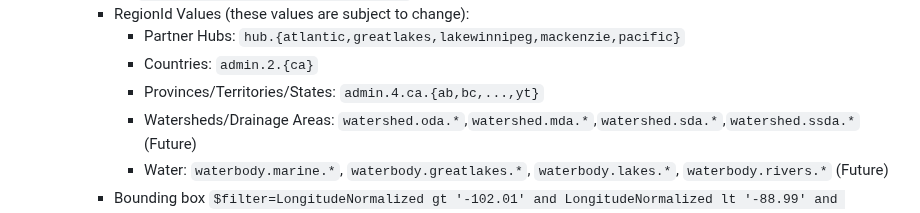
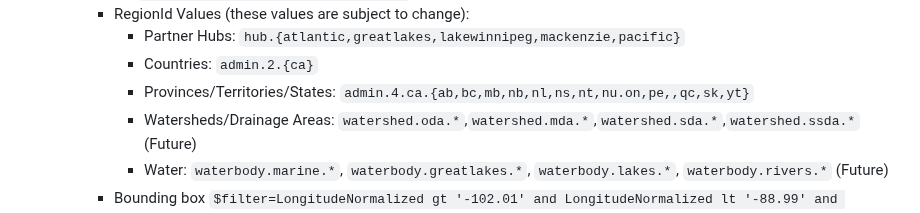
Before and after one commit to datastreamapp/api-docs, a Markdown page: docs/README.md, the part around the change. Rendered like a GitHub page.

Commit message:
docs: add list of all province/territory codes

```diff
--- a/docs/README.md
+++ b/docs/README.md
@@ -85,7 +85,7 @@ OData accepts certain query parameters. The ones supported by this API are:
     - RegionId Values (these values are subject to change):
       - Partner Hubs: `hub.{atlantic,greatlakes,lakewinnipeg,mackenzie,pacific}`
       - Countries: `admin.2.{ca}`
-      - Provinces/Territories/States: `admin.4.ca.{ab,bc,...,yt}`
+      - Provinces/Territories/States: `admin.4.ca.{ab,bc,mb,nb,nl,ns,nt,nu.on,pe,,qc,sk,yt}`
       - Watersheds/Drainage Areas: `watershed.oda.*`,`watershed.mda.*`,`watershed.sda.*`,`watershed.ssda.*` (Future)
       - Water: `waterbody.marine.*`, `waterbody.greatlakes.*`, `waterbody.lakes.*`, `waterbody.rivers.*` (Future)
     - Bounding box `$filter=LongitudeNormalized gt '-102.01' and LongitudeNormalized lt '-88.99' and LatitudeNormalized gt '49' and LatitudeNormalized lt '60'`
```
